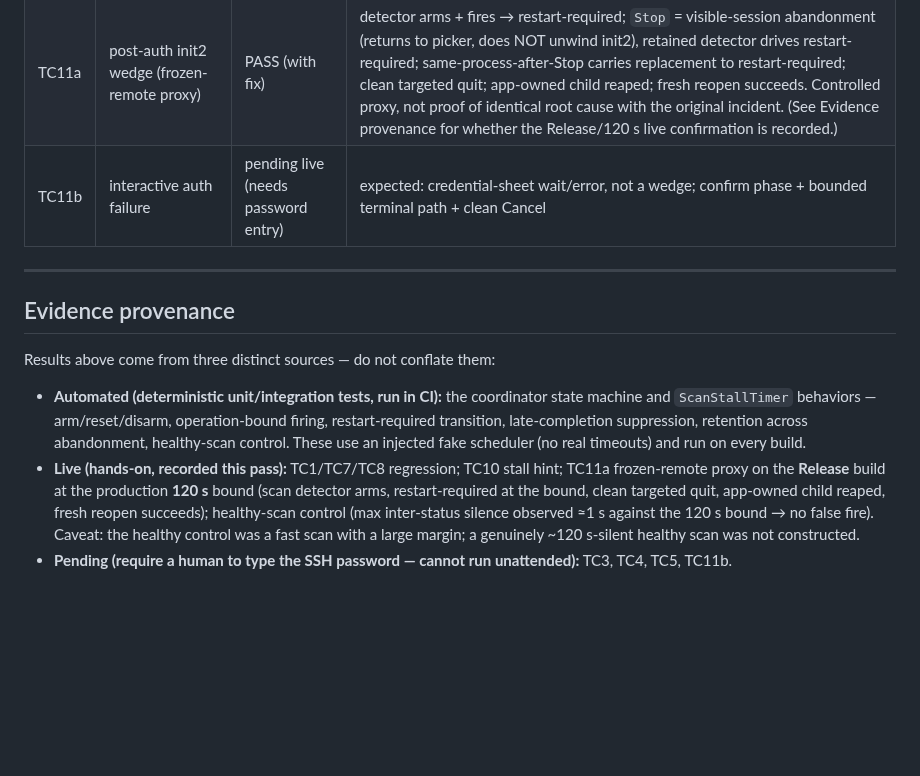
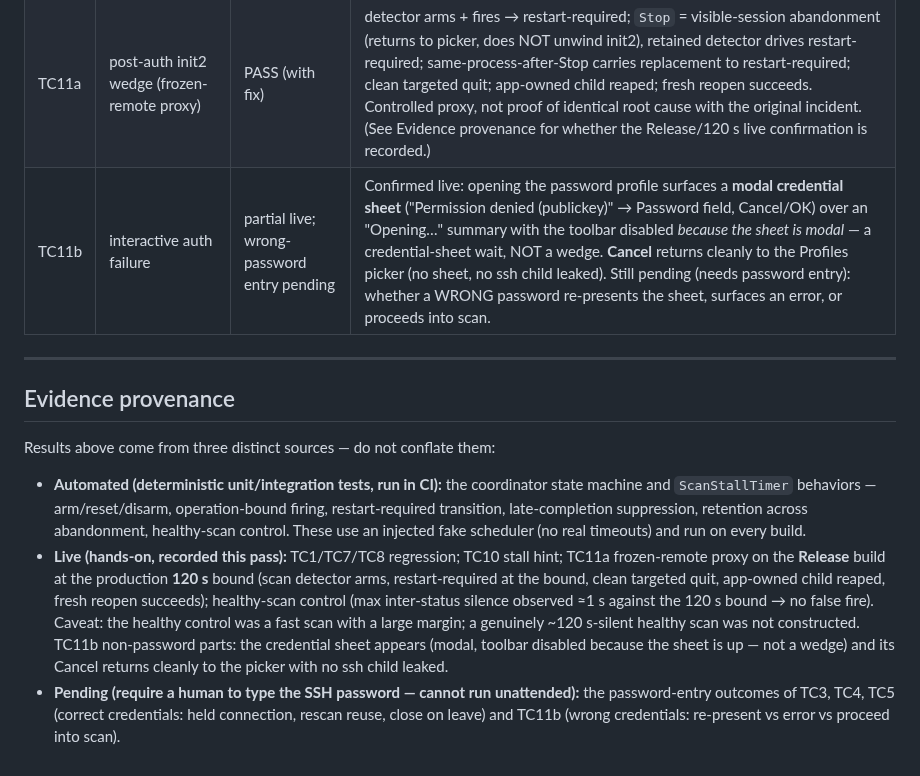
Before and after one commit to bcourbage/unison-ui-mac, a Markdown page: docs/manual-test-step2b.md, the part around the change. Drawn GitHub-style; blank space fills up the shorter version.

Commit message:
docs: record TC11b non-password live confirmation (sheet + Cancel)
Live-verified the parts of TC11b that don't require typing a password:
opening the password profile surfaces a modal credential sheet (toolbar
disabled because the sheet is modal — a credential-sheet wait, not a wedge),
and Cancel returns cleanly to the Profiles picker with no ssh child leaked.
Still pending (needs a human to type the password): the wrong-password
outcome (re-present vs error vs proceed) and the correct-password lifecycle
cases TC3/TC4/TC5.

Co-Authored-By: Claude Opus 4.8 <noreply@anthropic.com>

```diff
--- a/docs/manual-test-step2b.md
+++ b/docs/manual-test-step2b.md
@@ -352,7 +352,7 @@ recovers cleanly. A credential-sheet wait is expected behavior, not a failure.
 | TC9b | gate: pick during scan | | |
 | TC10 | wedged-sync stall hint | PASS | orange hint at 45s, responsive, clean quit+reopen |
 | TC11a | post-auth init2 wedge (frozen-remote proxy) | PASS (with fix) | detector arms + fires → restart-required; `Stop` = visible-session abandonment (returns to picker, does NOT unwind init2), retained detector drives restart-required; same-process-after-Stop carries replacement to restart-required; clean targeted quit; app-owned child reaped; fresh reopen succeeds. Controlled proxy, not proof of identical root cause with the original incident. (See Evidence provenance for whether the Release/120 s live confirmation is recorded.) |
-| TC11b | interactive auth failure | pending live (needs password entry) | expected: credential-sheet wait/error, not a wedge; confirm phase + bounded terminal path + clean Cancel |
+| TC11b | interactive auth failure | partial live; wrong-password entry pending | Confirmed live: opening the password profile surfaces a **modal credential sheet** ("Permission denied (publickey)" → Password field, Cancel/OK) over an "Opening…" summary with the toolbar disabled *because the sheet is modal* — a credential-sheet wait, NOT a wedge. **Cancel** returns cleanly to the Profiles picker (no sheet, no ssh child leaked). Still pending (needs password entry): whether a WRONG password re-presents the sheet, surfaces an error, or proceeds into scan. |
 
 ---
 
@@ -371,6 +371,11 @@ Results above come from three distinct sources — do not conflate them:
   targeted quit, app-owned child reaped, fresh reopen succeeds); healthy-scan
   control (max inter-status silence observed ≈1 s against the 120 s bound → no
   false fire). Caveat: the healthy control was a fast scan with a large margin;
-  a genuinely ~120 s-silent healthy scan was not constructed.
+  a genuinely ~120 s-silent healthy scan was not constructed. TC11b non-password
+  parts: the credential sheet appears (modal, toolbar disabled because the sheet
+  is up — not a wedge) and its Cancel returns cleanly to the picker with no ssh
+  child leaked.
 - **Pending (require a human to type the SSH password — cannot run
-  unattended):** TC3, TC4, TC5, TC11b.
+  unattended):** the password-entry outcomes of TC3, TC4, TC5 (correct
+  credentials: held connection, rescan reuse, close on leave) and TC11b (wrong
+  credentials: re-present vs error vs proceed into scan).
```
